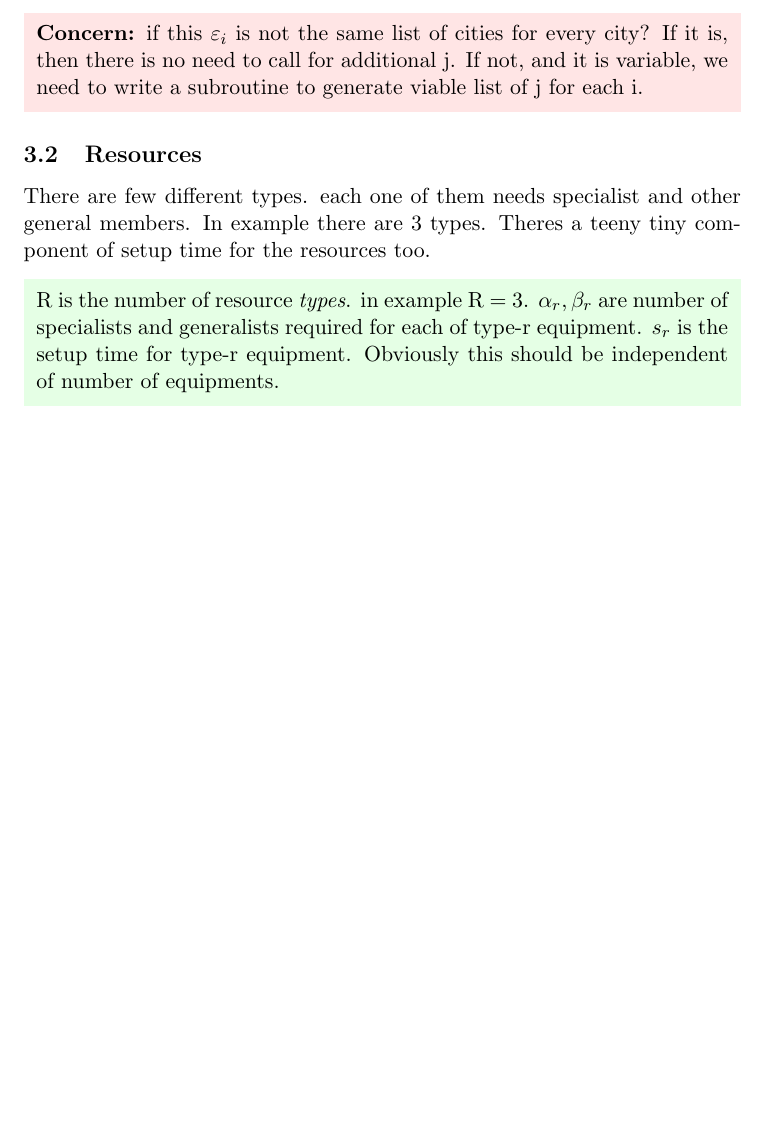
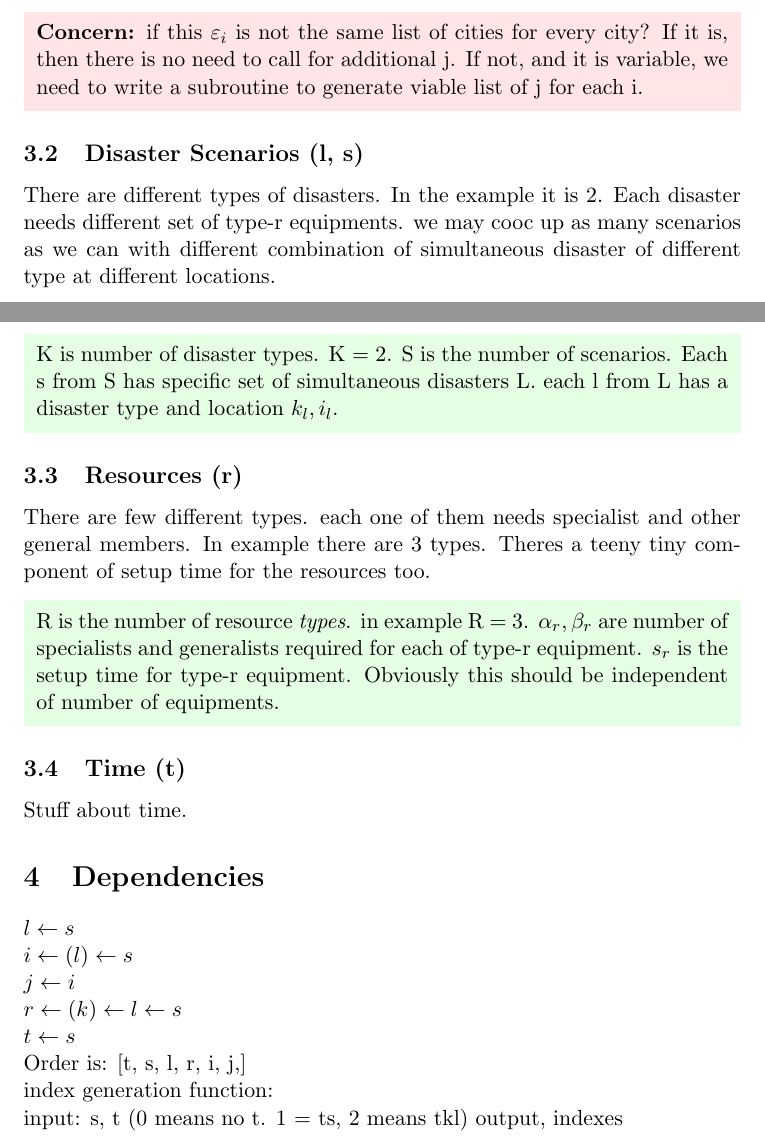
Before and after one commit to ecntrk/LinearOptimisation, a LaTeX document (documentation/doan1.tex): part of page 3 of 3 before the commit and two parts of pages 3 and 4 of 4 after it, the two joined at a grey line, cut so that both start at the same text, the shorter picture padded with empty space. Compiled offline with pdfLaTeX.

Commit message:
gearing up for th ebigger changes

```diff
--- a/documentation/doan1.tex
+++ b/documentation/doan1.tex
@@ -74,8 +75,27 @@ Right now we know \textbf{i, j, N, $\varepsilon$ }and we know what they are. in
 \mybox[green!10]{Next thing on list is $p_{ij}$ which is preference score (ascending) of city j judging from city i. $r_{ij}$ is response time / transfer time of resources from j to i.}
 This means, $p_{ij}$ will determine the $\varepsilon_i$. we will deal with response time $r_{ij}$ later.
 \mybox[red!10]{\textbf{Concern:} if this $\varepsilon_i$ is not the same list of cities for every city? If it is, then there is no need to call for additional j. If not, and it is variable, we need to write a subroutine to generate viable list of j for each i.}
-\subsection{Resources} There are few different types. each one of them needs specialist and other general members. In example there are 3 types. Theres a teeny tiny  component of setup time for the resources too.
+
+\subsection{Disaster Scenarios (l, s)}
+There are different types of disasters. In the example it is 2. Each disaster needs different set of type-r equipments. we may cooc up as many scenarios as we can with different combination of simultaneous disaster of different type at different locations.
+\mybox[green!10]{K is number of disaster types. K = 2. S is the number of scenarios. Each s from S has specific set of simultaneous disasters L. each l from L has a disaster type and location $k_l, i_l$.}
+
+\subsection{Resources (r)} There are few different types. each one of them needs specialist and other general members. In example there are 3 types. Theres a teeny tiny  component of setup time for the resources too.
 \mybox[green!10]{R is the number of resource \textit{types}. in example R = 3. $\alpha_r, \beta_r$ are number of specialists and generalists required for each of type-r equipment. $s_r$ is the setup time for type-r equipment. Obviously this should be independent of number of equipments.}
+\subsection{Time (t)}
+Stuff about time.
 
+\section{Dependencies}
+$
+l \leftarrow s\\
+i \leftarrow (l) \leftarrow s\\
+j \leftarrow i\\
+r \leftarrow (k) \leftarrow l \leftarrow s \\
+t \leftarrow s\\
+$
+Order is: [t, s, l, r, i, j,]\\
+index generation function:\\
+input: s, t (0 means no t. 1 = ts, 2 means tkl)
+output, indexes
 
 \end{document}
```
Also changed, not shown: documentation/doan1.pdf, documentation/doan1.tex (3 more changed lines), 2 other files.
